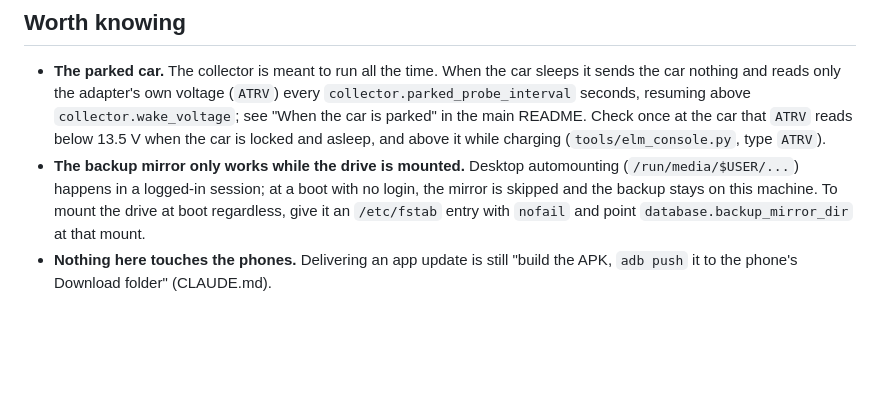
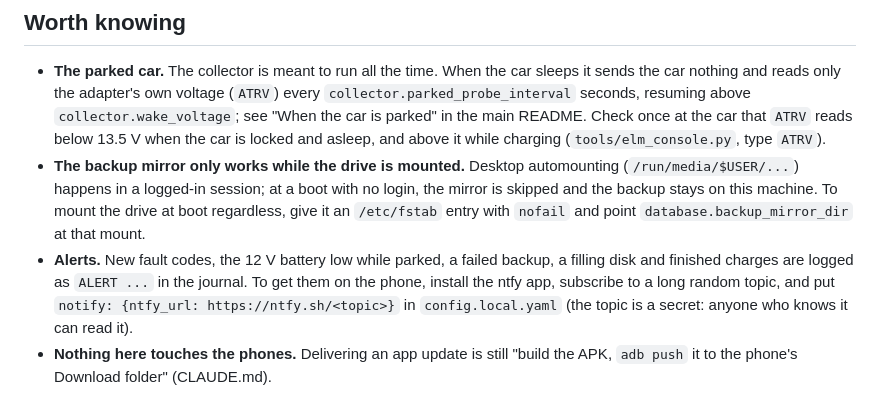
Before and after one commit to paicheck/odb-scanner, a Markdown page: deploy/linux/README.md, the part around the change. Rendered like a GitHub page; blank space fills up the shorter version.

```diff
--- a/deploy/linux/README.md
+++ b/deploy/linux/README.md
@@ -98,5 +98,10 @@ The application also keeps its own rotating logs in `data/logs/`.
   boot with no login, the mirror is skipped and the backup stays on this
   machine. To mount the drive at boot regardless, give it an `/etc/fstab`
   entry with `nofail` and point `database.backup_mirror_dir` at that mount.
+- **Alerts.** New fault codes, the 12 V battery low while parked, a failed
+  backup, a filling disk and finished charges are logged as `ALERT ...` in the
+  journal. To get them on the phone, install the ntfy app, subscribe to a long
+  random topic, and put `notify: {ntfy_url: https://ntfy.sh/<topic>}` in
+  `config.local.yaml` (the topic is a secret: anyone who knows it can read it).
 - **Nothing here touches the phones.** Delivering an app update is still
   "build the APK, `adb push` it to the phone's Download folder" (CLAUDE.md).
```
Also changed, not shown: CLAUDE.md (+49 -18 lines), docs/investigation/project_review_20261029.md (+44 -0 lines).
